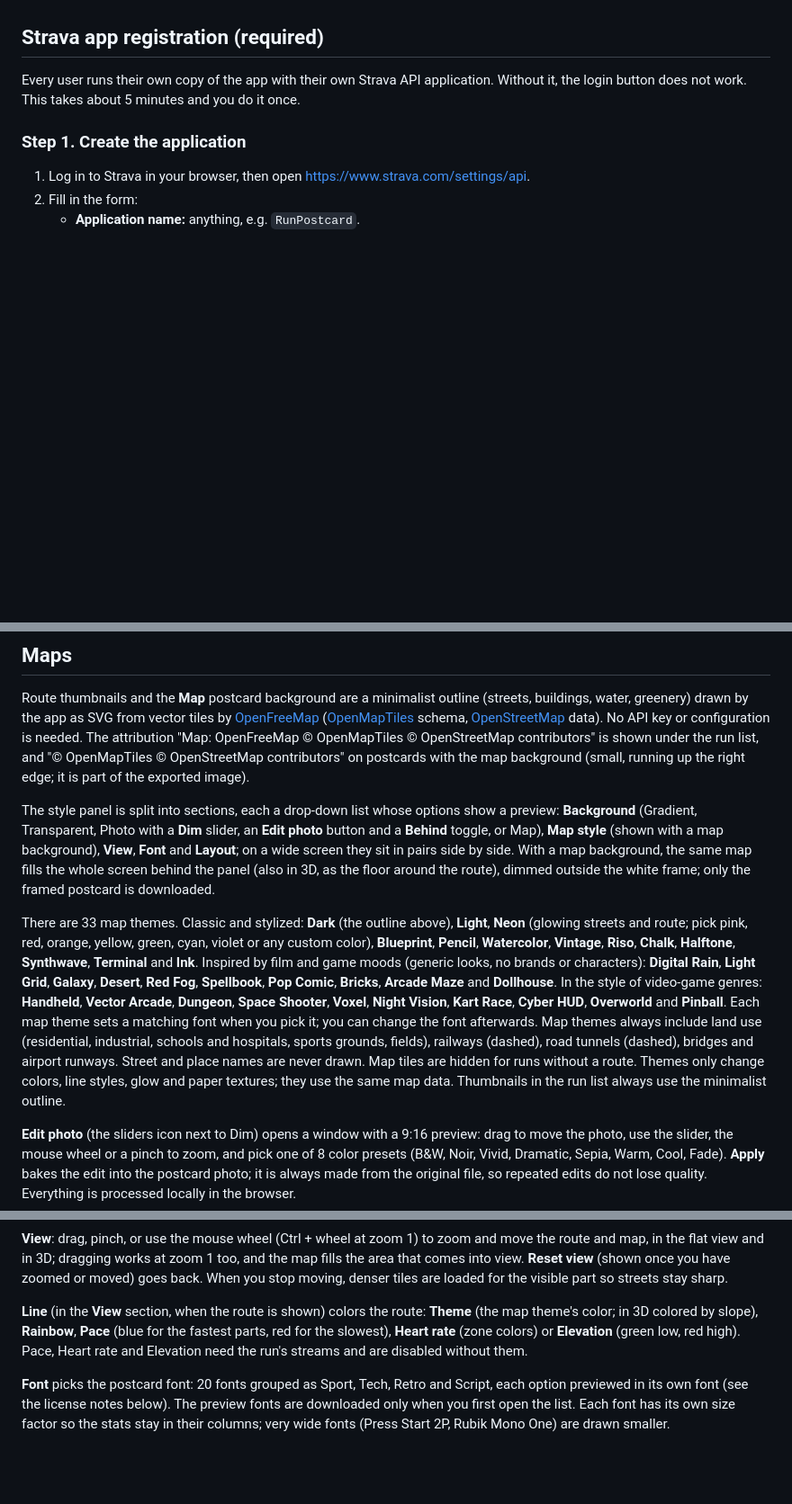
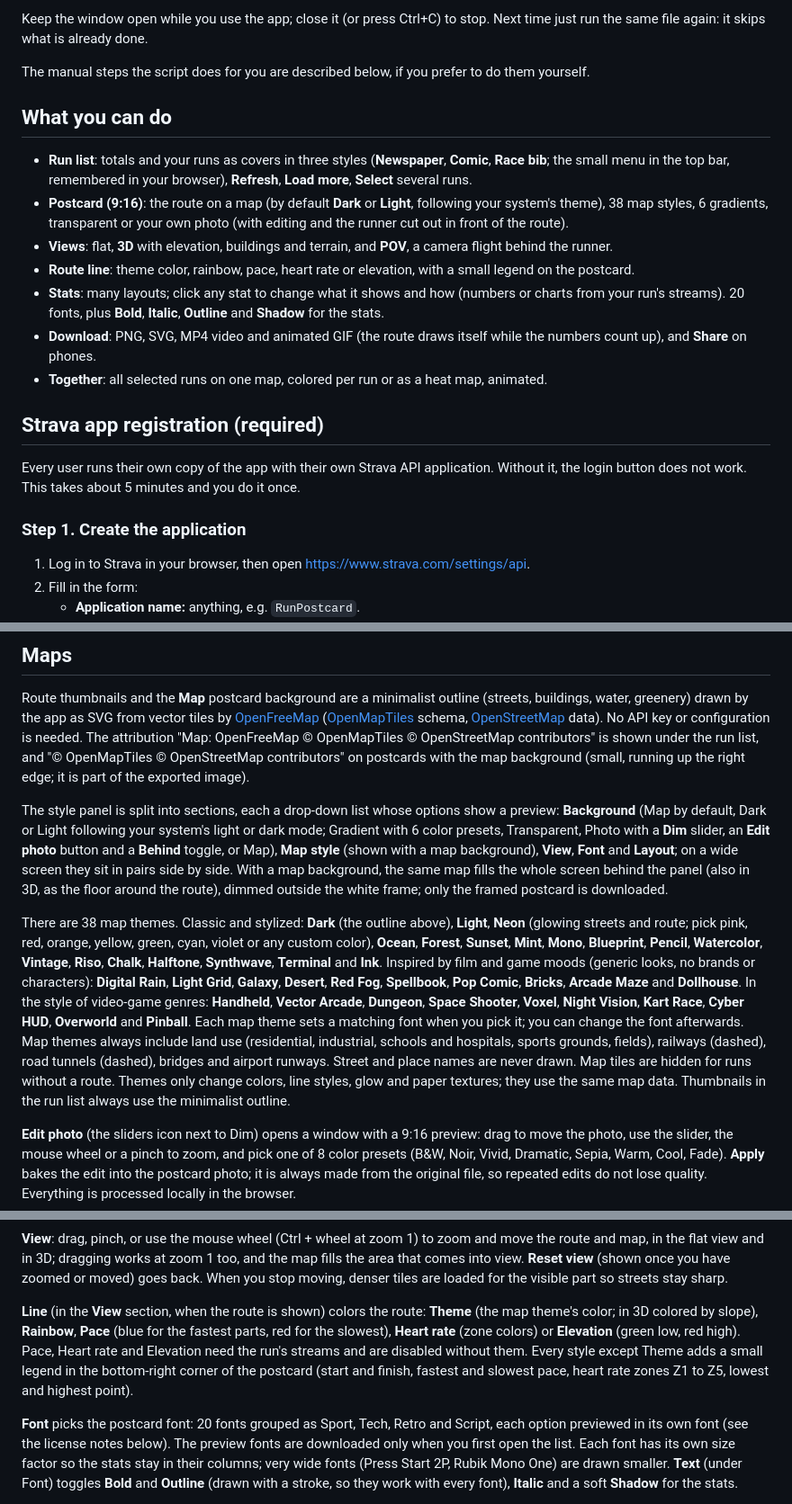
Before and after one commit to malkowicz3-al/RunPostCard, a Markdown page: README.md, 3 parts joined by grey strips. Shown at 90% size. Drawn GitHub-style; blank space fills up the shorter version.

```diff
--- a/README.md
+++ b/README.md
@@ -6,3 +24,16 @@ Status: stage 1 (Strava login, list of recent runs, default 9:16 postcard, PNG d
+Keep the window open while you use the app; close it (or press Ctrl+C) to stop. Next time just run the same file again: it skips what is already done.
+
+The manual steps the script does for you are described below, if you prefer to do them yourself.
+
+## What you can do
+
+- **Run list**: totals and your runs as covers in three styles (**Newspaper**, **Comic**, **Race bib**; the small menu in the top bar, remembered in your browser), **Refresh**, **Load more**, **Select** several runs.
+- **Postcard (9:16)**: the route on a map (by default **Dark** or **Light**, following your system's theme), 38 map styles, 6 gradients, transparent or your own photo (with editing and the runner cut out in front of the route).
+- **Views**: flat, **3D** with elevation, buildings and terrain, and **POV**, a camera flight behind the runner.
+- **Route line**: theme color, rainbow, pace, heart rate or elevation, with a small legend on the postcard.
+- **Stats**: many layouts; click any stat to change what it shows and how (numbers or charts from your run's streams). 20 fonts, plus **Bold**, **Italic**, **Outline** and **Shadow** for the stats.
+- **Download**: PNG, SVG, MP4 video and animated GIF (the route draws itself while the numbers count up), and **Share** on phones.
+- **Together**: all selected runs on one map, colored per run or as a heat map, animated.
 
 ## Strava app registration (required)
 
@@ -114,9 +147,9 @@ Vercel and local Node are the officially supported setups. Other hosting platfor
 
 Route thumbnails and the **Map** postcard background are a minimalist outline (streets, buildings, water, greenery) drawn by the app as SVG from vector tiles by [OpenFreeMap](https://openfreemap.org) ([OpenMapTiles](https://openmaptiles.org) schema, [OpenStreetMap](https://www.openstreetmap.org/copyright) data). No API key or configuration is needed. The attribution "Map: OpenFreeMap © OpenMapTiles © OpenStreetMap contributors" is shown under the run list, and "© OpenMapTiles © OpenStreetMap contributors" on postcards with the map background (small, running up the right edge; it is part of the exported image).
 
-The style panel is split into sections, each a drop-down list whose options show a preview: **Background** (Gradient, Transparent, Photo with a **Dim** slider, an **Edit photo** button and a **Behind** toggle, or Map), **Map style** (shown with a map background), **View**, **Font** and **Layout**; on a wide screen they sit in pairs side by side. With a map background, the same map fills the whole screen behind the panel (also in 3D, as the floor around the route), dimmed outside the white frame; only the framed postcard is downloaded.
+The style panel is split into sections, each a drop-down list whose options show a preview: **Background** (Map by default, Dark or Light following your system's light or dark mode; Gradient with 6 color presets, Transparent, Photo with a **Dim** slider, an **Edit photo** button and a **Behind** toggle, or Map), **Map style** (shown with a map background), **View**, **Font** and **Layout**; on a wide screen they sit in pairs side by side. With a map background, the same map fills the whole screen behind the panel (also in 3D, as the floor around the route), dimmed outside the white frame; only the framed postcard is downloaded.
 
-There are 33 map themes. Classic and stylized: **Dark** (the outline above), **Light**, **Neon** (glowing streets and route; pick pink, red, orange, yellow, green, cyan, violet or any custom color), **Blueprint**, **Pencil**, **Watercolor**, **Vintage**, **Riso**, **Chalk**, **Halftone**, **Synthwave**, **Terminal** and **Ink**. Inspired by film and game moods (generic looks, no brands or characters): **Digital Rain**, **Light Grid**, **Galaxy**, **Desert**, **Red Fog**, **Spellbook**, **Pop Comic**, **Bricks**, **Arcade Maze** and **Dollhouse**. In the style of video-game genres: **Handheld**, **Vector Arcade**, **Dungeon**, **Space Shooter**, **Voxel**, **Night Vision**, **Kart Race**, **Cyber HUD**, **Overworld** and **Pinball**. Each map theme sets a matching font when you pick it; you can change the font afterwards. Map themes always include land use (residential, industrial, schools and hospitals, sports grounds, fields), railways (dashed), road tunnels (dashed), bridges and airport runways. Street and place names are never drawn. Map tiles are hidden for runs without a route. Themes only change colors, line styles, glow and paper textures; they use the same map data. Thumbnails in the run list always use the minimalist outline.
+There are 38 map themes. Classic and stylized: **Dark** (the outline above), **Light**, **Neon** (glowing streets and route; pick pink, red, orange, yellow, green, cyan, violet or any custom color), **Ocean**, **Forest**, **Sunset**, **Mint**, **Mono**, **Blueprint**, **Pencil**, **Watercolor**, **Vintage**, **Riso**, **Chalk**, **Halftone**, **Synthwave**, **Terminal** and **Ink**. Inspired by film and game moods (generic looks, no brands or characters): **Digital Rain**, **Light Grid**, **Galaxy**, **Desert**, **Red Fog**, **Spellbook**, **Pop Comic**, **Bricks**, **Arcade Maze** and **Dollhouse**. In the style of video-game genres: **Handheld**, **Vector Arcade**, **Dungeon**, **Space Shooter**, **Voxel**, **Night Vision**, **Kart Race**, **Cyber HUD**, **Overworld** and **Pinball**. Each map theme sets a matching font when you pick it; you can change the font afterwards. Map themes always include land use (residential, industrial, schools and hospitals, sports grounds, fields), railways (dashed), road tunnels (dashed), bridges and airport runways. Street and place names are never drawn. Map tiles are hidden for runs without a route. Themes only change colors, line styles, glow and paper textures; they use the same map data. Thumbnails in the run list always use the minimalist outline.
 
 **Edit photo** (the sliders icon next to Dim) opens a window with a 9:16 preview: drag to move the photo, use the slider, the mouse wheel or a pinch to zoom, and pick one of 8 color presets (B&W, Noir, Vivid, Dramatic, Sepia, Warm, Cool, Fade). **Apply** bakes the edit into the postcard photo; it is always made from the original file, so repeated edits do not lose quality. Everything is processed locally in the browser.
 
@@ -124,7 +157,7 @@ There are 33 map themes. Classic and stylized: **Dark** (the outline above), **L
 
 **View**: drag, pinch, or use the mouse wheel (Ctrl + wheel at zoom 1) to zoom and move the route and map, in the flat view and in 3D; dragging works at zoom 1 too, and the map fills the area that comes into view. **Reset view** (shown once you have zoomed or moved) goes back. When you stop moving, denser tiles are loaded for the visible part so streets stay sharp.
 
-**Line** (in the **View** section, when the route is shown) colors the route: **Theme** (the map theme's color; in 3D colored by slope), **Rainbow**, **Pace** (blue for the fastest parts, red for the slowest), **Heart rate** (zone colors) or **Elevation** (green low, red high). Pace, Heart rate and Elevation need the run's streams and are disabled without them.
+**Line** (in the **View** section, when the route is shown) colors the route: **Theme** (the map theme's color; in 3D colored by slope), **Rainbow**, **Pace** (blue for the fastest parts, red for the slowest), **Heart rate** (zone colors) or **Elevation** (green low, red high). Pace, Heart rate and Elevation need the run's streams and are disabled without them. Every style except Theme adds a small legend in the bottom-right corner of the postcard (start and finish, fastest and slowest pace, heart rate zones Z1 to Z5, lowest and highest point).
 
-**Font** picks the postcard font: 20 fonts grouped as Sport, Tech, Retro and Script, each option previewed in its own font (see the license notes below). The preview fonts are downloaded only when you first open the list. Each font has its own size factor so the stats stay in their columns; very wide fonts (Press Start 2P, Rubik Mono One) are drawn smaller.
+**Font** picks the postcard font: 20 fonts grouped as Sport, Tech, Retro and Script, each option previewed in its own font (see the license notes below). The preview fonts are downloaded only when you first open the list. Each font has its own size factor so the stats stay in their columns; very wide fonts (Press Start 2P, Rubik Mono One) are drawn smaller. **Text** (under Font) toggles **Bold** and **Outline** (drawn with a stroke, so they work with every font), **Italic** and a soft **Shadow** for the stats.
 
```
Also changed, not shown: other parts of README.md (+24 -4 lines), CLAUDE.md (+1 -0 lines), docs/media/charts.gif (added), docs/media/covers.gif (added), 11 other files.
